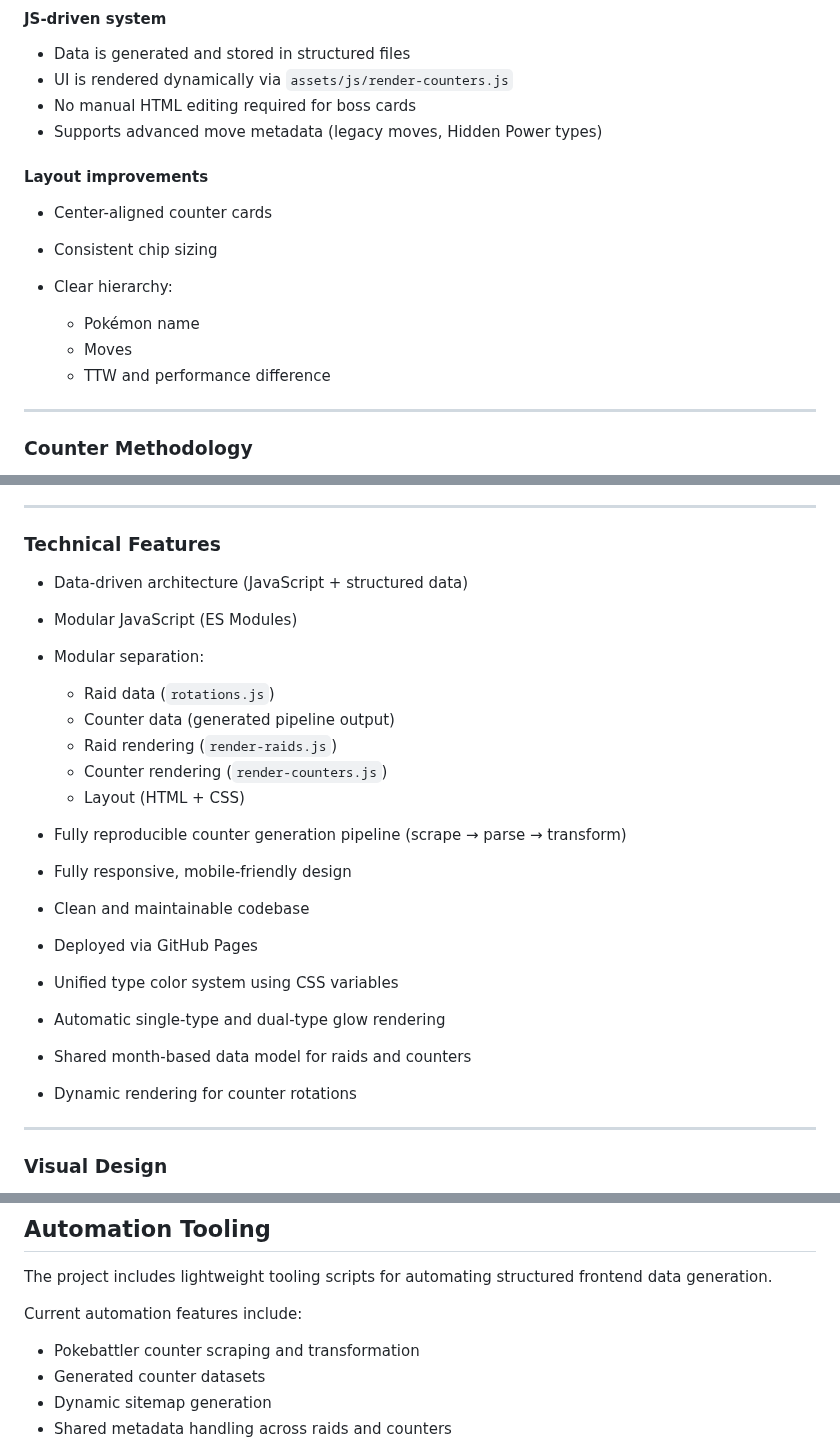
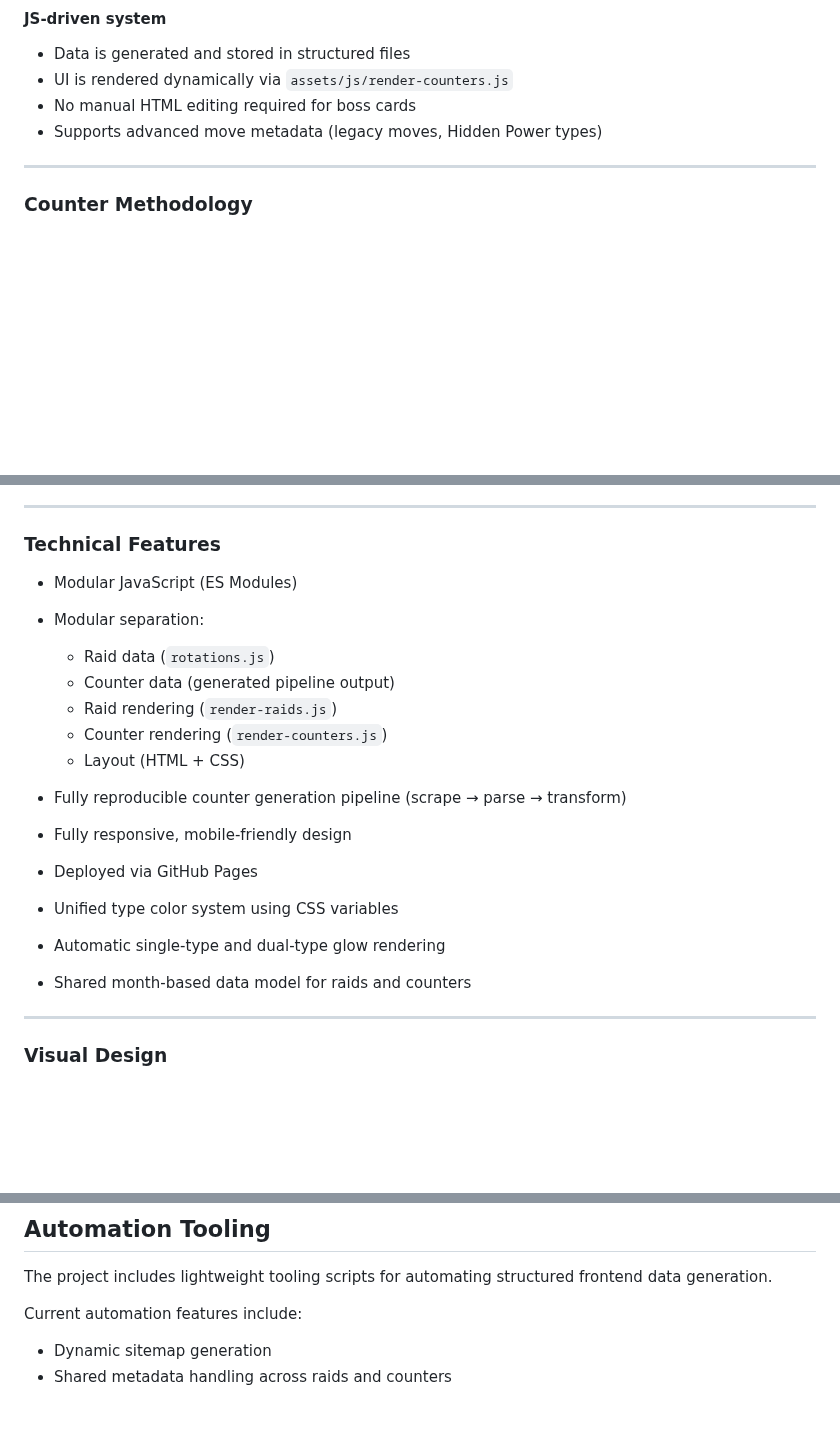
Before and after one commit to StormHB/arcanine_go_project, a Markdown page: README.md, 3 parts joined by grey strips. Rendered like a GitHub page; blank space fills up the shorter version.

```diff
--- a/README.md
+++ b/README.md
@@ -104,16 +104,6 @@ The project combines:
 * No manual HTML editing required for boss cards
 * Supports advanced move metadata (legacy moves, Hidden Power types)
 
-#### Layout improvements
-
-* Center-aligned counter cards
-* Consistent chip sizing
-* Clear hierarchy:
-
-  * Pokémon name
-  * Moves
-  * TTW and performance difference
-
 ---
 
 ### Counter Methodology
@@ -156,7 +146,6 @@ Raid performance data is based on Pokebattler simulations.
 
 ### Technical Features
 
-* Data-driven architecture (JavaScript + structured data)
 * Modular JavaScript (ES Modules)
 * Modular separation:
 
@@ -167,12 +156,10 @@ Raid performance data is based on Pokebattler simulations.
   * Layout (HTML + CSS)
 * Fully reproducible counter generation pipeline (scrape → parse → transform)
 * Fully responsive, mobile-friendly design
-* Clean and maintainable codebase
 * Deployed via GitHub Pages
 * Unified type color system using CSS variables
 * Automatic single-type and dual-type glow rendering
 * Shared month-based data model for raids and counters
-* Dynamic rendering for counter rotations
 
 ---
 
@@ -226,8 +213,6 @@ The project includes lightweight tooling scripts for automating structured front
 
 Current automation features include:
 
-* Pokebattler counter scraping and transformation
-* Generated counter datasets
 * Dynamic sitemap generation
 * Shared metadata handling across raids and counters
 
```
Also changed, not shown: other parts of README.md (+68 -0 lines), CHANGELOG.md (+57 -0 lines).
